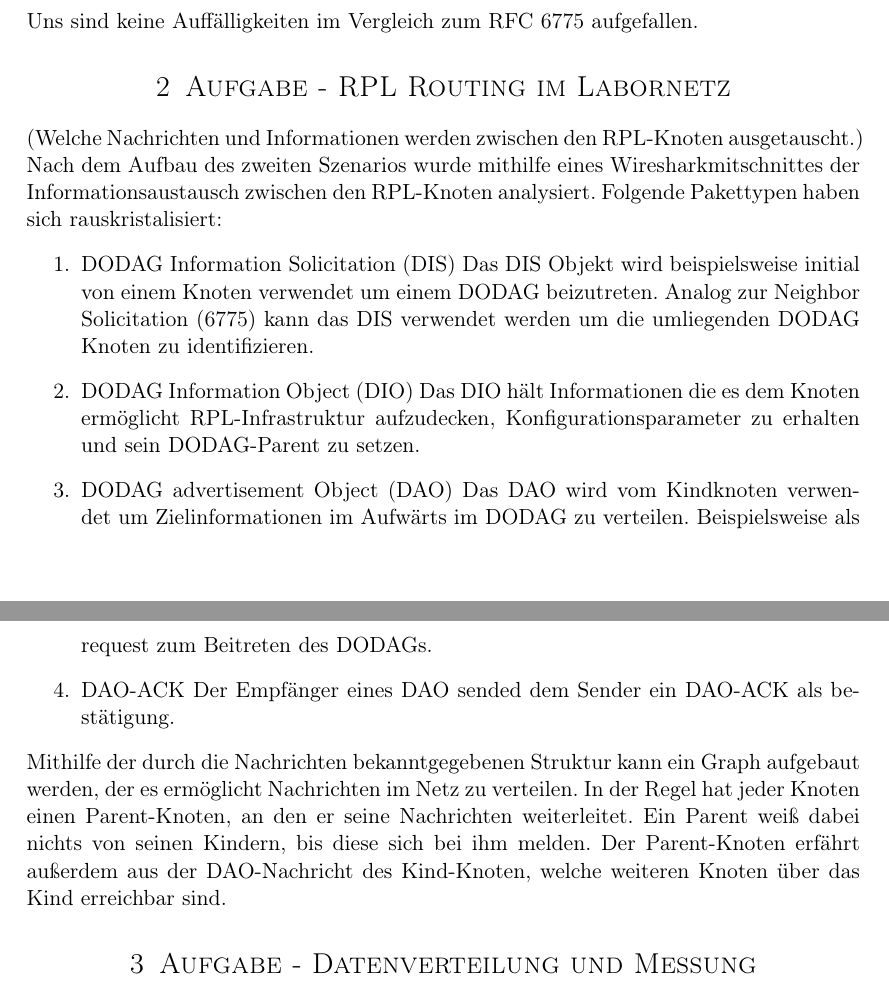
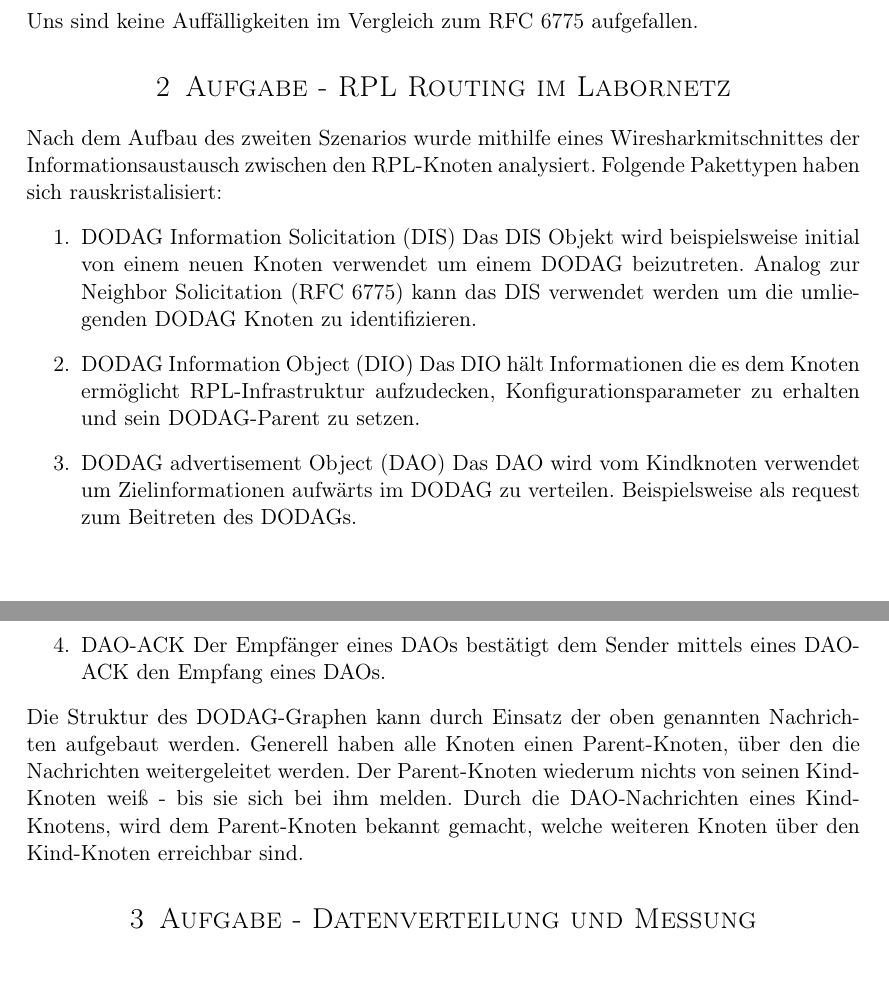
Before and after one commit to sacry-/TTV-Praktikum, a LaTeX document (part1/tex/ttv-protokoll-1.tex): two parts of pages 2 and 3 of 4, joined at a grey line, cut so that both start at the same text. Compiled offline with pdfLaTeX.

Commit message:
updated aufgabe 2

```diff
--- a/part1/tex/ttv-protokoll-1.tex
+++ b/part1/tex/ttv-protokoll-1.tex
@@ -35,7 +35,7 @@
   \textsc{Technik und Technologie von vernetzen Systeme} \\ [15pt]
   \horrule{0.5pt} \\[0.4cm] % Thin top horizontal rule
   \huge LoWPAN Networking im IoT \\ [15pt] % The assignment title
-  \small Prof. Dr. Fohl \\
+  \small  Prof. Dr. T. Schmidt \\
   \horrule{2pt} \\[0.5cm] % Thick bottom horizontal rule
 }
 
@@ -73,23 +73,18 @@ Die ersten 4 Schritte laufen Ordnungsgemäß wie in RFC 6775 ab. Sensor fragt na
 Uns sind keine Auffälligkeiten im Vergleich zum RFC 6775 aufgefallen.
 
 \section{Aufgabe - RPL Routing im Labornetz}
-
-(Welche Nachrichten und Informationen werden zwischen den RPL-Knoten ausgetauscht.)
-
 Nach dem Aufbau des zweiten Szenarios wurde mithilfe eines Wiresharkmitschnittes der Informationsaustausch zwischen den RPL-Knoten analysiert. Folgende Pakettypen haben sich rauskristalisiert:
 \begin{enumerate}
   \item DODAG Information Solicitation (DIS)
-  Das DIS Objekt wird beispielsweise initial von einem Knoten verwendet um einem DODAG beizutreten. Analog zur Neighbor Solicitation (6775) kann das DIS verwendet werden um die umliegenden DODAG Knoten zu identifizieren.
+  Das DIS Objekt wird beispielsweise initial von einem neuen Knoten verwendet um einem DODAG beizutreten. Analog zur Neighbor Solicitation (RFC 6775) kann das DIS verwendet werden um die umliegenden DODAG Knoten zu identifizieren.
   \item DODAG Information Object (DIO)
   Das DIO hält Informationen die es dem Knoten ermöglicht RPL-Infrastruktur aufzudecken, Konfigurationsparameter zu erhalten und sein DODAG-Parent zu setzen.
   \item DODAG advertisement Object (DAO)
-  Das DAO wird vom Kindknoten verwendet um Zielinformationen im Aufwärts im DODAG zu verteilen. Beispielsweise als request zum Beitreten des DODAGs.
+  Das DAO wird vom Kindknoten verwendet um Zielinformationen aufwärts im DODAG zu verteilen. Beispielsweise als request zum Beitreten des DODAGs.
   \item DAO-ACK
-  Der Empfänger eines DAO sended dem Sender ein DAO-ACK als bestätigung.
+  Der Empfänger eines DAOs bestätigt dem Sender mittels eines DAO-ACK den Empfang eines DAOs.
 \end{enumerate}
-
-Mithilfe der durch die Nachrichten bekanntgegebenen Struktur kann ein Graph aufgebaut werden, der es ermöglicht Nachrichten im Netz zu verteilen. In der Regel hat jeder Knoten einen Parent-Knoten, an den er seine Nachrichten weiterleitet. Ein Parent weiß dabei nichts von seinen Kindern, bis diese sich bei ihm melden. Der Parent-Knoten erfährt außerdem aus der DAO-Nachricht des Kind-Knoten, welche weiteren Knoten über das Kind erreichbar sind.
-
+Die Struktur des DODAG-Graphen kann durch Einsatz der oben genannten Nachrichten aufgebaut werden. Generell haben alle Knoten einen Parent-Knoten, über den die Nachrichten weitergeleitet werden. Der Parent-Knoten wiederum nichts von seinen Kind-Knoten weiß - bis sie sich bei ihm melden. Durch die DAO-Nachrichten eines Kind-Knotens, wird dem Parent-Knoten bekannt gemacht, welche weiteren Knoten über den Kind-Knoten erreichbar sind.
 \section{Aufgabe - Datenverteilung und Messung}
 
 Im folgenden machen wir mittels COAP, HTTP ähnliche Anfragen um die REST Ressourcen auf den (RIOT) Sensoren auszulesen. Wir haben die ``led'' mittels ``PUT 1'' und ``PUT 0'' an verschiedenen Rechnern an und ausgeschaltet. Wie zuvor wurde die Kommunikation über Wireshark aufgezeichnet.
```
